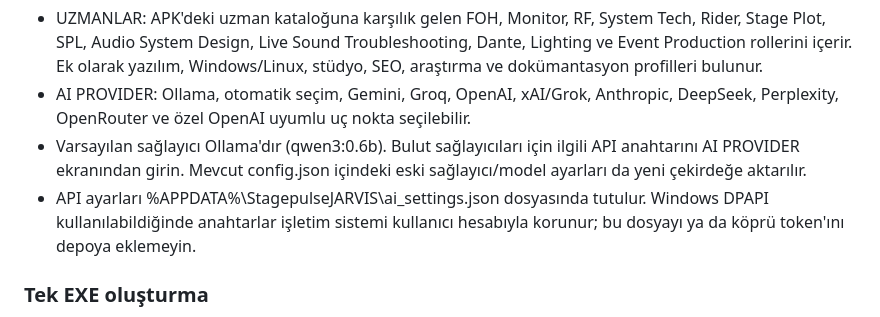
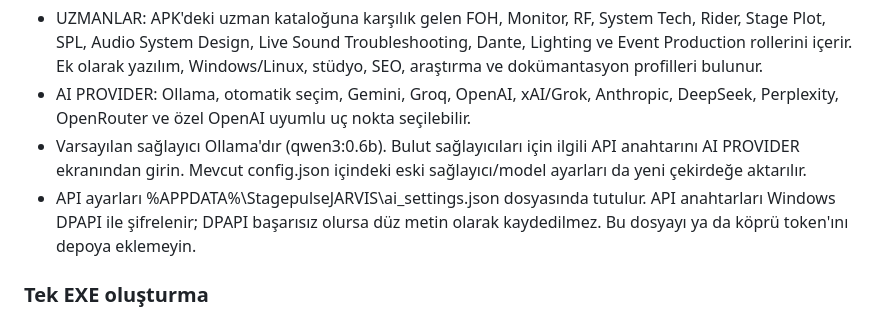
Before and after one commit to ibrahimFOH/JARVIS-Android, a Markdown page: README.md, the part around the change. GitHub-like rendering.

Commit message:
Document fail-closed API key protection

```diff
--- a/README.md
+++ b/README.md
@@ -31,7 +31,7 @@ Windows arayüzünde:
 - UZMANLAR: APK'deki uzman kataloğuna karşılık gelen FOH, Monitor, RF, System Tech, Rider, Stage Plot, SPL, Audio System Design, Live Sound Troubleshooting, Dante, Lighting ve Event Production rollerini içerir. Ek olarak yazılım, Windows/Linux, stüdyo, SEO, araştırma ve dokümantasyon profilleri bulunur.
 - AI PROVIDER: Ollama, otomatik seçim, Gemini, Groq, OpenAI, xAI/Grok, Anthropic, DeepSeek, Perplexity, OpenRouter ve özel OpenAI uyumlu uç nokta seçilebilir.
 - Varsayılan sağlayıcı Ollama'dır (qwen3:0.6b). Bulut sağlayıcıları için ilgili API anahtarını AI PROVIDER ekranından girin. Mevcut config.json içindeki eski sağlayıcı/model ayarları da yeni çekirdeğe aktarılır.
-- API ayarları %APPDATA%\StagepulseJARVIS\ai_settings.json dosyasında tutulur. Windows DPAPI kullanılabildiğinde anahtarlar işletim sistemi kullanıcı hesabıyla korunur; bu dosyayı ya da köprü token'ını depoya eklemeyin.
+- API ayarları %APPDATA%\StagepulseJARVIS\ai_settings.json dosyasında tutulur. API anahtarları Windows DPAPI ile şifrelenir; DPAPI başarısız olursa düz metin olarak kaydedilmez. Bu dosyayı ya da köprü token'ını depoya eklemeyin.
 
 ### Tek EXE oluşturma
 
```
